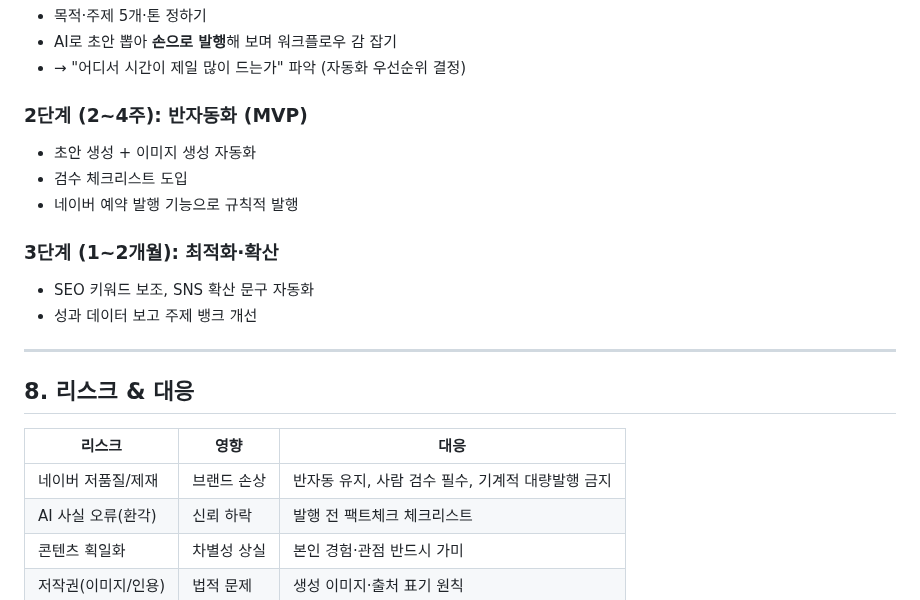
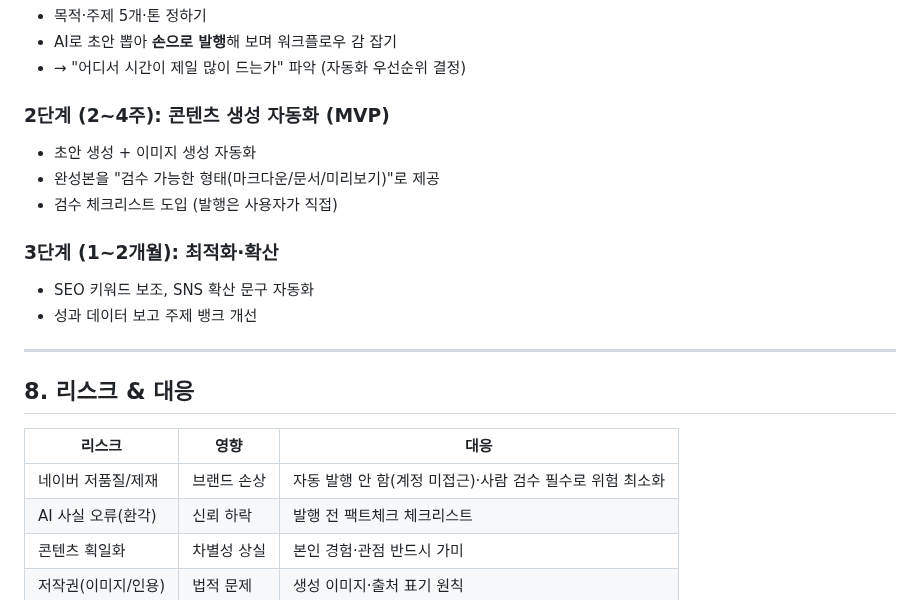
Before and after one commit to todaychs-create/-, a Markdown page: 블로그자동화_기획서.md, the part around one of its changes. Drawn GitHub-style.

```diff
--- a/블로그자동화_기획서.md
+++ b/블로그자동화_기획서.md
@@ -140,10 +143,10 @@
 - AI로 초안 뽑아 **손으로 발행**해 보며 워크플로우 감 잡기
 - → "어디서 시간이 제일 많이 드는가" 파악 (자동화 우선순위 결정)
 
-### 2단계 (2~4주): 반자동화 (MVP)
+### 2단계 (2~4주): 콘텐츠 생성 자동화 (MVP)
 - 초안 생성 + 이미지 생성 자동화
-- 검수 체크리스트 도입
-- 네이버 예약 발행 기능으로 규칙적 발행
+- 완성본을 "검수 가능한 형태(마크다운/문서/미리보기)"로 제공
+- 검수 체크리스트 도입 (발행은 사용자가 직접)
 
 ### 3단계 (1~2개월): 최적화·확산
 - SEO 키워드 보조, SNS 확산 문구 자동화
@@ -155,7 +158,7 @@
 
 | 리스크 | 영향 | 대응 |
 |--------|------|------|
-| 네이버 저품질/제재 | 브랜드 손상 | 반자동 유지, 사람 검수 필수, 기계적 대량발행 금지 |
+| 네이버 저품질/제재 | 브랜드 손상 | 자동 발행 안 함(계정 미접근)·사람 검수 필수로 위험 최소화 |
 | AI 사실 오류(환각) | 신뢰 하락 | 발행 전 팩트체크 체크리스트 |
 | 콘텐츠 획일화 | 차별성 상실 | 본인 경험·관점 반드시 가미 |
 | 저작권(이미지/인용) | 법적 문제 | 생성 이미지·출처 표기 원칙 |
```
Also changed, not shown: other parts of 블로그자동화_기획서.md (+32 -29 lines).
